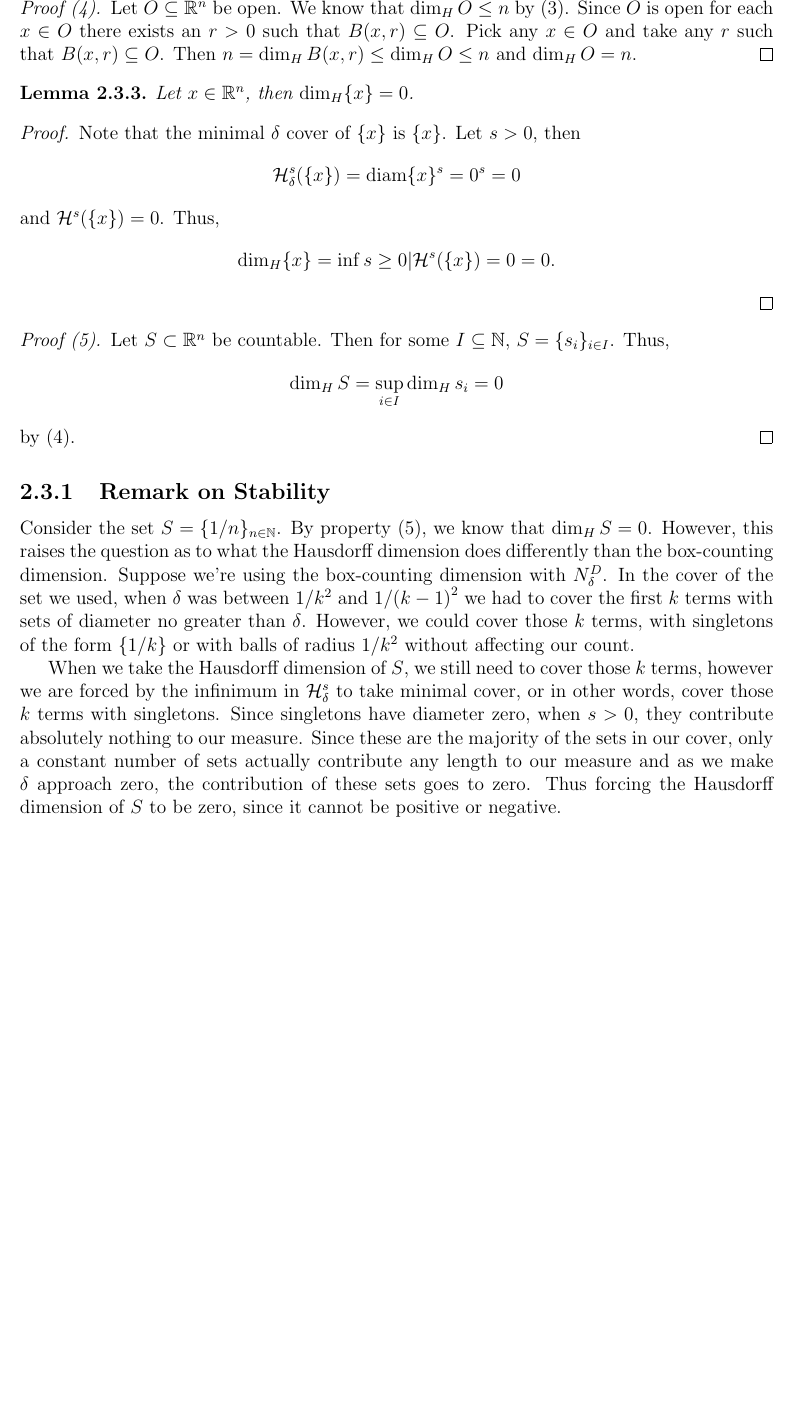
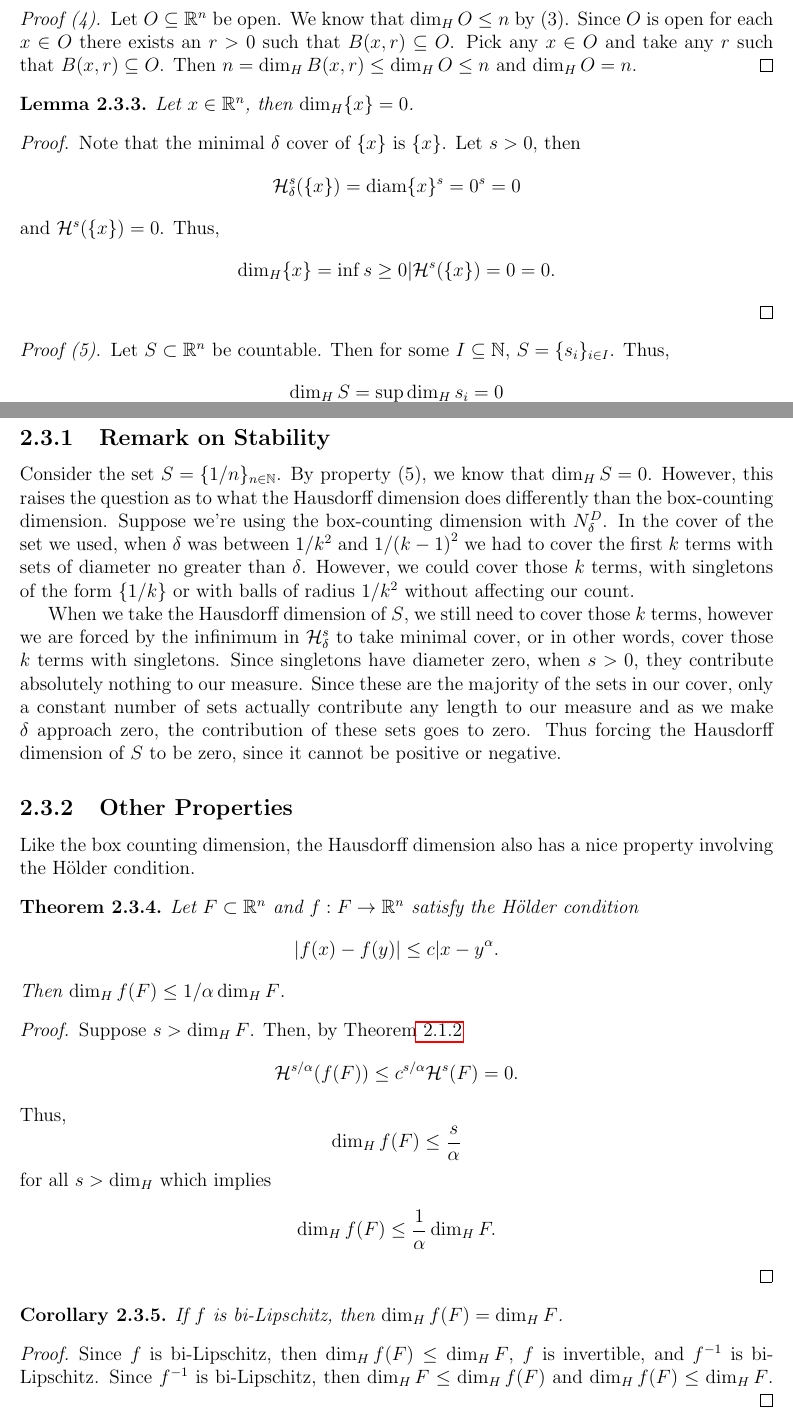
Before and after one commit to matt-mccarthy/garrulous-octo-sniffle, a LaTeX document (hw.tex, which reads chapters/hausdorff.tex): part of page 12 of 23 before the commit and two parts of pages 12 and 13 of 24 after it, the two joined at a grey line, cut at the place of the change, the shorter picture padded with empty space. The pictures show the PDF file hw.pdf that the author committed with the source.

Commit message:
Added more Hausdorff proofs

```diff
--- a/chapters/hausdorff.tex
+++ b/chapters/hausdorff.tex
@@ -91,6 +91,35 @@ It should be noted that if $n=0$, $\hm^s$ is exactly the counting measure, and t
 		\hm^{s/\alpha}_\delta (f(F)) \leq c^{s/\alpha}\hm^s_\delta F.
 	\]
 	Taking the limit as $\delta\rightarrow 0$, yields $\hm^{s/\alpha}(f(F))\leq c^{s/\alpha}\hm^s(F)$.
+\end{proof}
+
+\begin{thm}\label{hm-sim}
+	Let $f:\RR^n\rightarrow\RR^n$ be a similarity transform with scale constant $\lambda$.
+	Then $\hm^s(f(F))=\lambda^s\hm^s(F)$.
+\end{thm}
+\begin{proof}
+	Since $f$ is a similarity transform with scale constant $\lambda$,
+	\[
+		|f(x)-f(y)|=\lambda|x-y|
+	\]
+	which is the H\"older condition with $\alpha=1$ and $c=\lambda$.
+	Thus,
+	\[
+		\hm^s(f(F))\leq \lambda^s\hm^s(F).
+	\]
+	Since $f$ is a similarity, $f$ is invertible and
+	\[
+		|f^{-1}(x)-f^{-1}(y)|=\lambda^{-1}|x-y|
+	\]
+	which is the H\"older condition with $\alpha=1$ and $c=\lambda^{-1}$.
+	Thus,
+	\[
+		\hm^s(F)=\hm^s(f^{-1}(f(F)))\leq\lambda^{-s}\hm^s(f(F))
+	\]
+	and
+	\[
+		\hm^s(f(F))=\lambda^s\hm^s(F).
+	\]
 \end{proof}
 
 \section{The Hausdorff Dimension}
@@ -206,3 +235,40 @@ When we take the Hausdorff dimension of $S$, we still need to cover those $k$ te
 Since singletons have diameter zero, when $s>0$, they contribute absolutely nothing to our measure.
 Since these are the majority of the sets in our cover, only a constant number of sets actually contribute any length to our measure and as we make $\delta$ approach zero, the contribution of these sets goes to zero.
 Thus forcing the Hausdorff dimension of $S$ to be zero, since it cannot be positive or negative.
+
+\subsection{Other Properties}
+
+Like the box counting dimension, the Hausdorff dimension also has a nice property involving the H\"older condition.
+
+\begin{thm}
+	Let $F\subset\RR^n$ and $f:F\rightarrow\RR^n$ satisfy the H\"older condition
+	\[
+		|f(x)-f(y)|\leq c{|x-y}^\alpha.
+	\]
+	Then $\dim_H f(F) \leq 1/\alpha \dim_H F$.
+\end{thm}
+
+\begin{proof}
+	Suppose $s>\dim_H F$.
+	Then, by Theorem\autoref{hm-holder}
+	\[
+		\hm^{s/\alpha}(f(F))\leq c^{s/\alpha}\hm^s(F)=0.
+	\]
+	Thus,
+	\[
+		\dim_H f(F) \leq \frac{s}{\alpha}
+	\]
+	for all $s > \dim_H$ which implies
+	\[
+		\dim_H f(F) \leq \frac{1}{\alpha}\dim_H F.
+	\]
+\end{proof}
+
+\begin{corollary}
+	If $f$ is bi-Lipschitz, then $\dim_H f(F)=\dim_H F$.
+\end{corollary}
+
+\begin{proof}
+	Since $f$ is bi-Lipschitz, then $\dim_H f(F)\leq \dim_H F$, $f$ is invertible, and $f^{-1}$ is bi-Lipschitz.
+	Since $f^{-1}$ is bi-Lipschitz, then $\dim_H F \leq \dim_H f(F)$ and $\dim_H f(F)\leq \dim_H F$.
+\end{proof}
```
Also changed, not shown: hw.pdf, chapters/hausdorff.tex (6 more changed lines).
